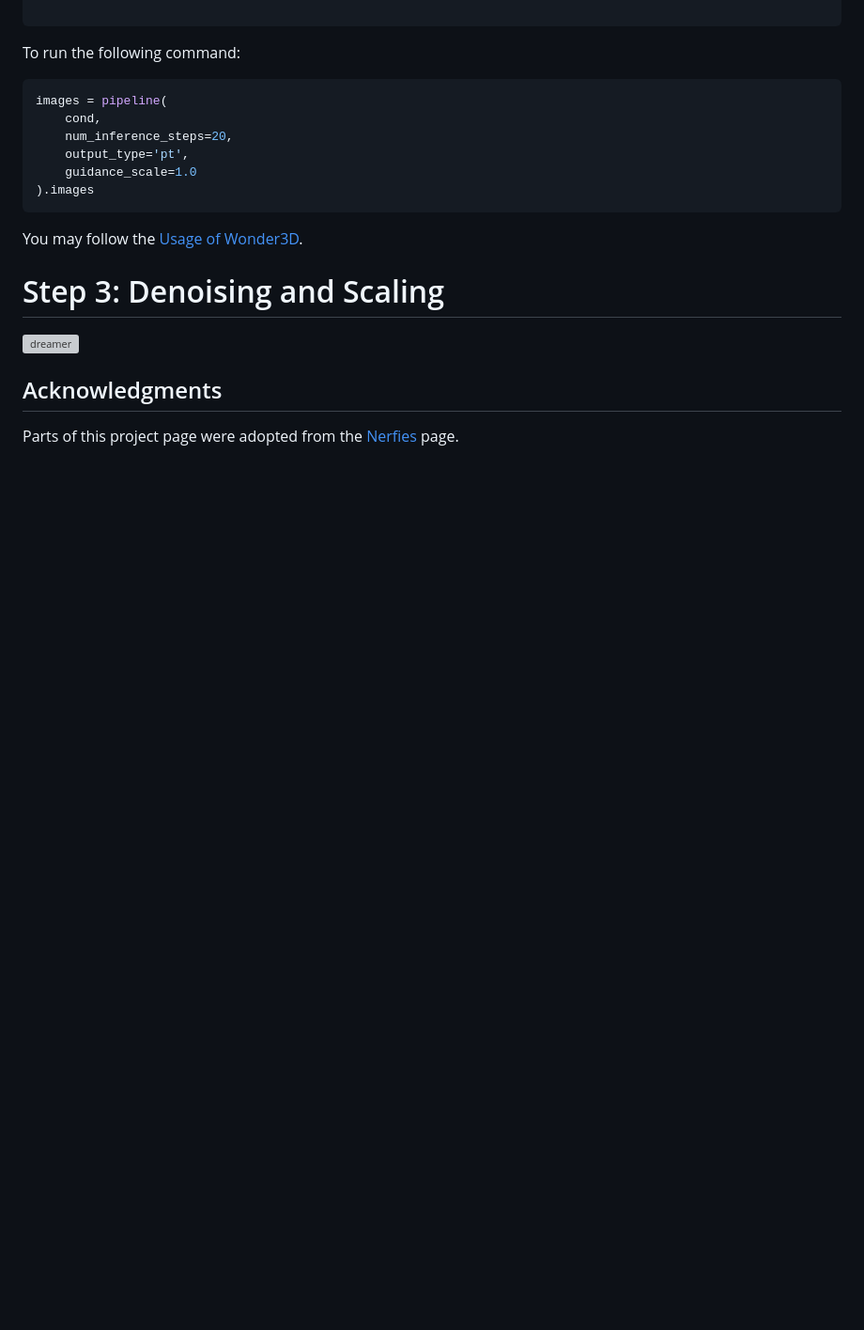
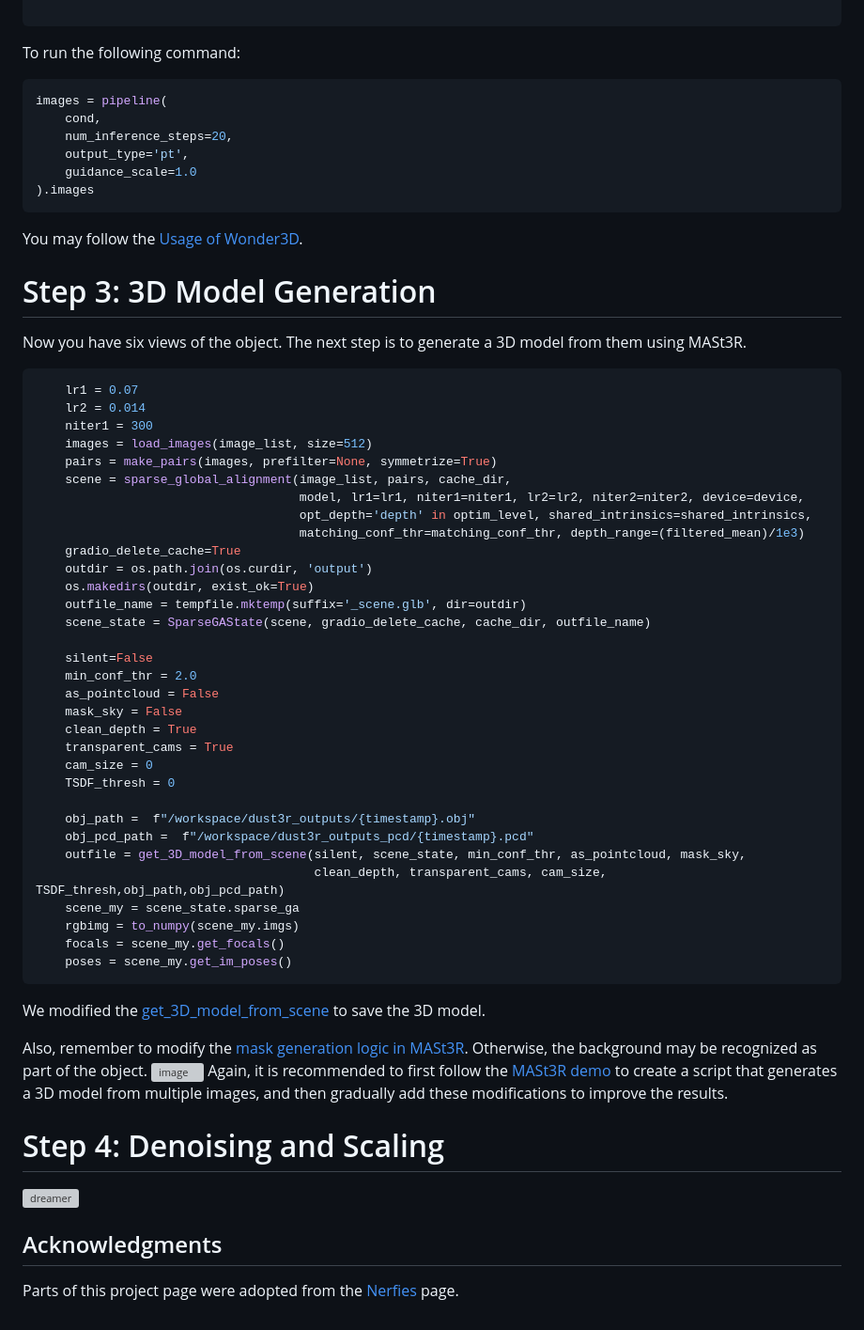
Before and after one commit to hippoPE/hippope.github.io, a Markdown page: README.md, the part around the change. Shown at 94% size. Rendered like a GitHub page; blank space fills up the shorter version; grey boxes are pictures that could not be loaded.

````diff
--- a/README.md
+++ b/README.md
@@ -149,8 +149,52 @@ images = pipeline(
 ```
 
 You may follow the [Usage of Wonder3D](https://github.com/xxlong0/Wonder3D).
+# Step 3: 3D Model Generation
+Now you have six views of the object. The next step is to generate a 3D model from them using MASt3R.
 
-# Step 3: Denoising and Scaling
+```python
+    lr1 = 0.07
+    lr2 = 0.014
+    niter1 = 300
+    images = load_images(image_list, size=512)
+    pairs = make_pairs(images, prefilter=None, symmetrize=True)
+    scene = sparse_global_alignment(image_list, pairs, cache_dir,
+                                    model, lr1=lr1, niter1=niter1, lr2=lr2, niter2=niter2, device=device,
+                                    opt_depth='depth' in optim_level, shared_intrinsics=shared_intrinsics,
+                                    matching_conf_thr=matching_conf_thr, depth_range=(filtered_mean)/1e3)
+    gradio_delete_cache=True
+    outdir = os.path.join(os.curdir, 'output')
+    os.makedirs(outdir, exist_ok=True)
+    outfile_name = tempfile.mktemp(suffix='_scene.glb', dir=outdir)
+    scene_state = SparseGAState(scene, gradio_delete_cache, cache_dir, outfile_name)
+
+    silent=False
+    min_conf_thr = 2.0
+    as_pointcloud = False
+    mask_sky = False
+    clean_depth = True
+    transparent_cams = True
+    cam_size = 0
+    TSDF_thresh = 0
+
+    obj_path =  f"/workspace/dust3r_outputs/{timestamp}.obj"
+    obj_pcd_path =  f"/workspace/dust3r_outputs_pcd/{timestamp}.pcd"
+    outfile = get_3D_model_from_scene(silent, scene_state, min_conf_thr, as_pointcloud, mask_sky,
+                                      clean_depth, transparent_cams, cam_size, TSDF_thresh,obj_path,obj_pcd_path)
+    scene_my = scene_state.sparse_ga
+    rgbimg = to_numpy(scene_my.imgs)
+    focals = scene_my.get_focals()
+    poses = scene_my.get_im_poses()
+```
+We modified the [get_3D_model_from_scene](https://github.com/naver/dust3r/blob/3cc8c88c413bb9e34c41db0e0eef99c2ee010b12/dust3r/demo.py#L110) to save the 3D model. <br>
+
+Also, remember to modify the [mask generation logic in MASt3R](https://github.com/naver/dust3r/blob/4c24a6ebf04809f2cfe59915e51779c8984aaa40/dust3r/cloud_opt/base_opt.py#L197). Otherwise, the background may be recognized as part of the object.
+<img width="400" height="250" alt="image" src="https://github.com/user-attachments/assets/120d019f-ed56-4b9a-995b-16ea37f5b60b" />
+Again, it is recommended to first follow the [MASt3R demo](https://github.com/naver/mast3r/blob/main/demo.py) to create a script that generates a 3D model from multiple images, and then gradually add these modifications to improve the results.
+
+
+
+# Step 4: Denoising and Scaling
 <img width="1242" height="891" alt="dreamer" src="https://github.com/user-attachments/assets/904632e4-2274-401c-936d-400bbcac2d62" />
 
 
````
